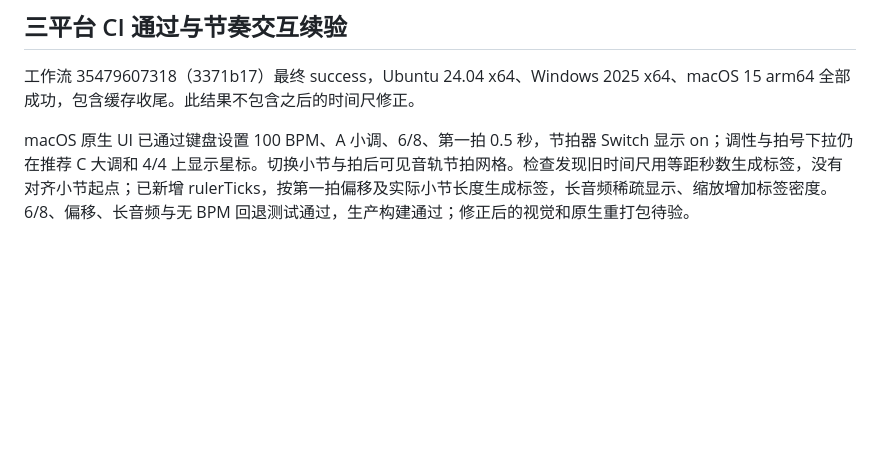
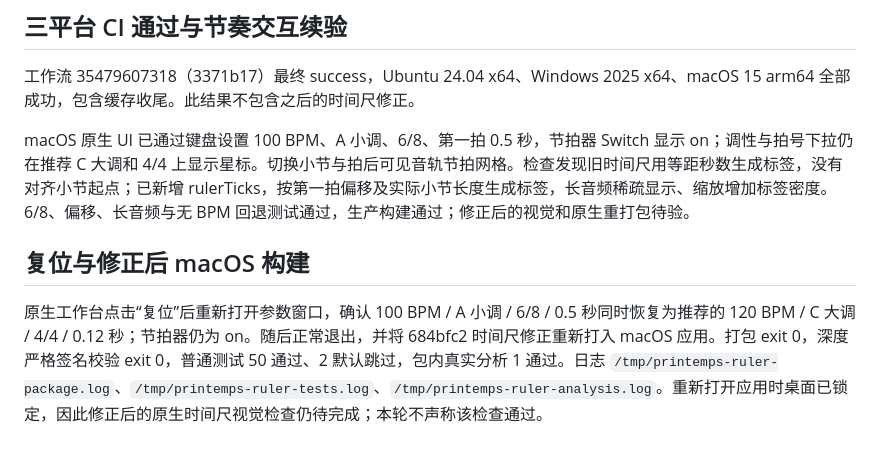
Before and after one commit to Means88/printemps, a Markdown page: docs/acceptance.md, the part around the change. Rendered like a GitHub page; blank space fills up the shorter version.

Commit message:
Record reset behavior and rebuilt macOS runtime verification

```diff
--- a/docs/acceptance.md
+++ b/docs/acceptance.md
@@ -78,3 +78,7 @@ CI 35479272346 的三个平台均完成构建和包内真实分析；Ubuntu 最
 工作流 35479607318（3371b17）最终 success，Ubuntu 24.04 x64、Windows 2025 x64、macOS 15 arm64 全部成功，包含缓存收尾。此结果不包含之后的时间尺修正。
 
 macOS 原生 UI 已通过键盘设置 100 BPM、A 小调、6/8、第一拍 0.5 秒，节拍器 Switch 显示 on；调性与拍号下拉仍在推荐 C 大调和 4/4 上显示星标。切换小节与拍后可见音轨节拍网格。检查发现旧时间尺用等距秒数生成标签，没有对齐小节起点；已新增 rulerTicks，按第一拍偏移及实际小节长度生成标签，长音频稀疏显示、缩放增加标签密度。6/8、偏移、长音频与无 BPM 回退测试通过，生产构建通过；修正后的视觉和原生重打包待验。
+
+## 复位与修正后 macOS 构建
+
+原生工作台点击“复位”后重新打开参数窗口，确认 100 BPM / A 小调 / 6/8 / 0.5 秒同时恢复为推荐的 120 BPM / C 大调 / 4/4 / 0.12 秒；节拍器仍为 on。随后正常退出，并将 684bfc2 时间尺修正重新打入 macOS 应用。打包 exit 0，深度严格签名校验 exit 0，普通测试 50 通过、2 默认跳过，包内真实分析 1 通过。日志 `/tmp/printemps-ruler-package.log`、`/tmp/printemps-ruler-tests.log`、`/tmp/printemps-ruler-analysis.log`。重新打开应用时桌面已锁定，因此修正后的原生时间尺视觉检查仍待完成；本轮不声称该检查通过。
```
